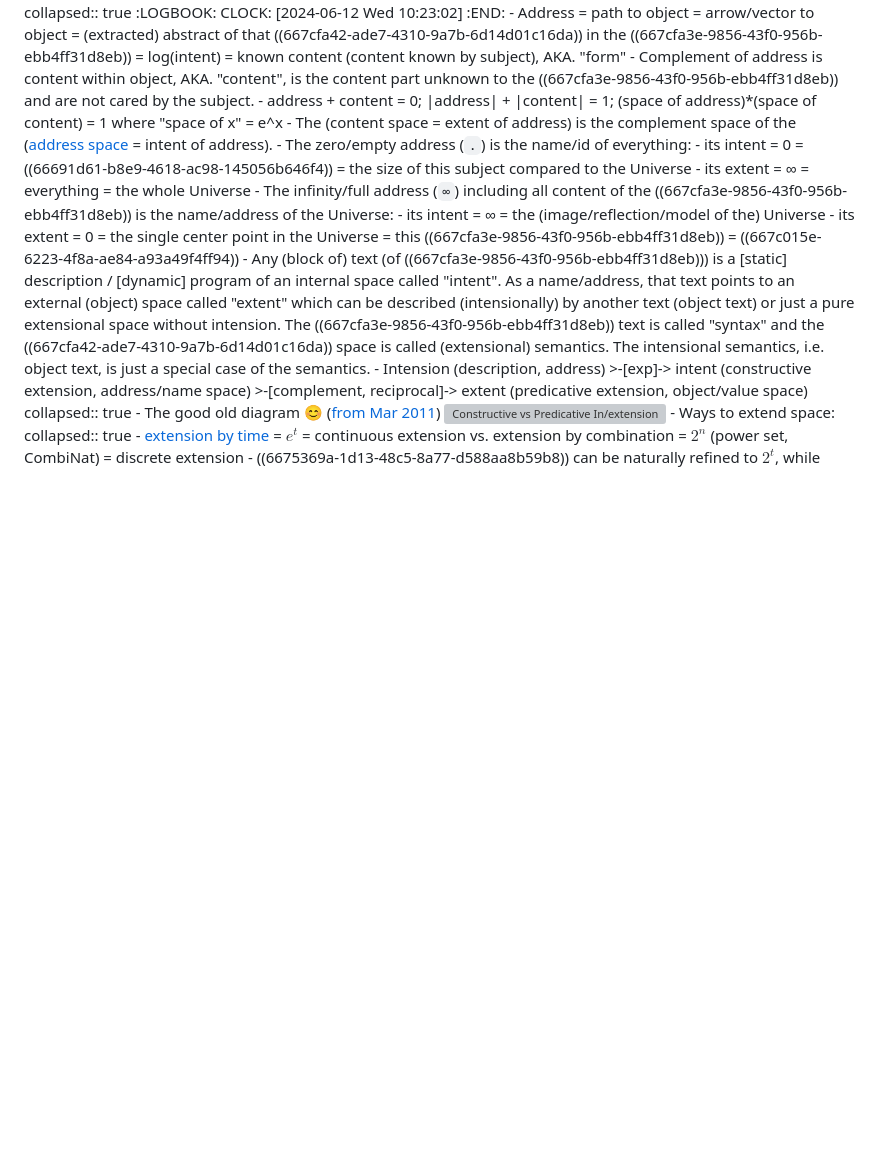
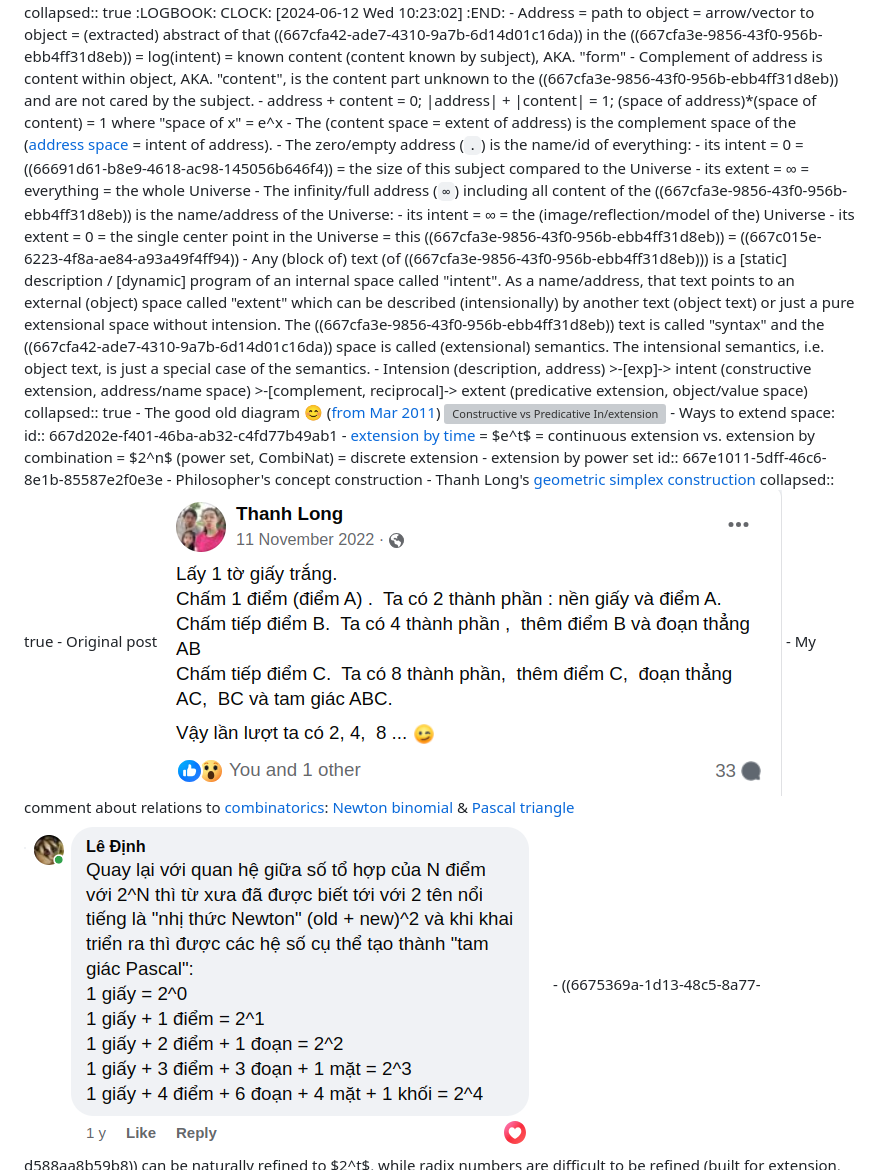
Before and after one commit to bixycler/UniinfoNotes, a Markdown page: pages/Brainstorm.md, the part around one of its changes. GitHub-like rendering; pictures changed too: assets/geometry/simplex-construction-2022-11-11.png (added), assets/geometry/simplex-construction-Newton-Pascal.png (added); blank space fills up the shorter version; grey boxes are pictures that could not be loaded.

Commit message:
Brainstorm: ways to extend space, the circle of log of binomial coefficients, simplex construction (2022-11-11) from Thanh Long

```diff
--- a/pages/Brainstorm.md
+++ b/pages/Brainstorm.md
@@ -269,7 +269,16 @@ id:: 6653538a-30aa-423f-be89-848ad9c7e331
 		- The good old diagram 😊 ([from Mar 2011](https://docs.google.com/drawings/d/1ki-Zwf4N5KTbGZ5XdGlEOrDyV7SWIYnlPi_uKoblWdA/edit?usp=sharing))
 		  ![Constructive vs Predicative In/extension](https://docs.google.com/drawings/d/e/2PACX-1vRMG3kI6P4QLYvd9uyosDG07EP7TyCkJCGDoydCdoIK2i1SeS5-TJE-b3-w_2S7-F2WF6AiTcCrZaDu/pub?w=575&h=522)
 	- Ways to extend space:
-	  collapsed:: true
+	  id:: 667d202e-f401-46ba-ab32-c4fd77b49ab1
 		- [extension by time](((667c001e-83b9-4de5-bf81-1c71898340a2))) = $e^t$ = continuous extension vs. extension by combination = $2^n$ (power set, CombiNat) = discrete extension
+		- extension by power set
+		  id:: 667e1011-5dff-46c6-8e1b-85587e2f0e3e
+			- Philosopher's concept construction
+			- Thanh Long's [geometric simplex construction](https://www.facebook.com/trthanhlong/posts/pfbid0hXoTpzDTiTfoF1SF8SVhRVRQsBDZ8U6qBwvdEhadYwQYvVHa4XdMJBLbjb7fKvVXl?comment_id=1188167641770652&reply_comment_id=592562689295735)
+			  collapsed:: true
+				- Original post
+				  ![simplex-construction-2022-11-11.png](../assets/geometry/simplex-construction-2022-11-11.png)
+				- My comment about relations to [combinatorics](https://en.wikipedia.org/wiki/Combinatorics): [Newton binomial](https://en.wikipedia.org/wiki/Binomial_coefficient) & [Pascal triangle](https://en.wikipedia.org/wiki/Pascal%27s_triangle)
+				  ![simplex-construction-Newton-Pascal.png](../assets/geometry/simplex-construction-Newton-Pascal.png)
 		- ((6675369a-1d13-48c5-8a77-d588aa8b59b8)) can be naturally refined to $2^t$, while radix numbers are difficult to be refined (built for extension, not for refinement)
 			- Radix fraction, e.g. $10^{-n}$, is inverse extension, i.e. intension (negative extension), not refinement
```
Also changed, not shown: other parts of pages/Brainstorm.md (+14 -0 lines), pages/Mind Jungle.md (+19 -0 lines), pages/Workspace.md (+9 -4 lines), assets/geometry/Pascal-Triangle-animated-binary-rows.gif (added), assets/geometry/Pascal-triangle-1000th-row-binary.png (added).
